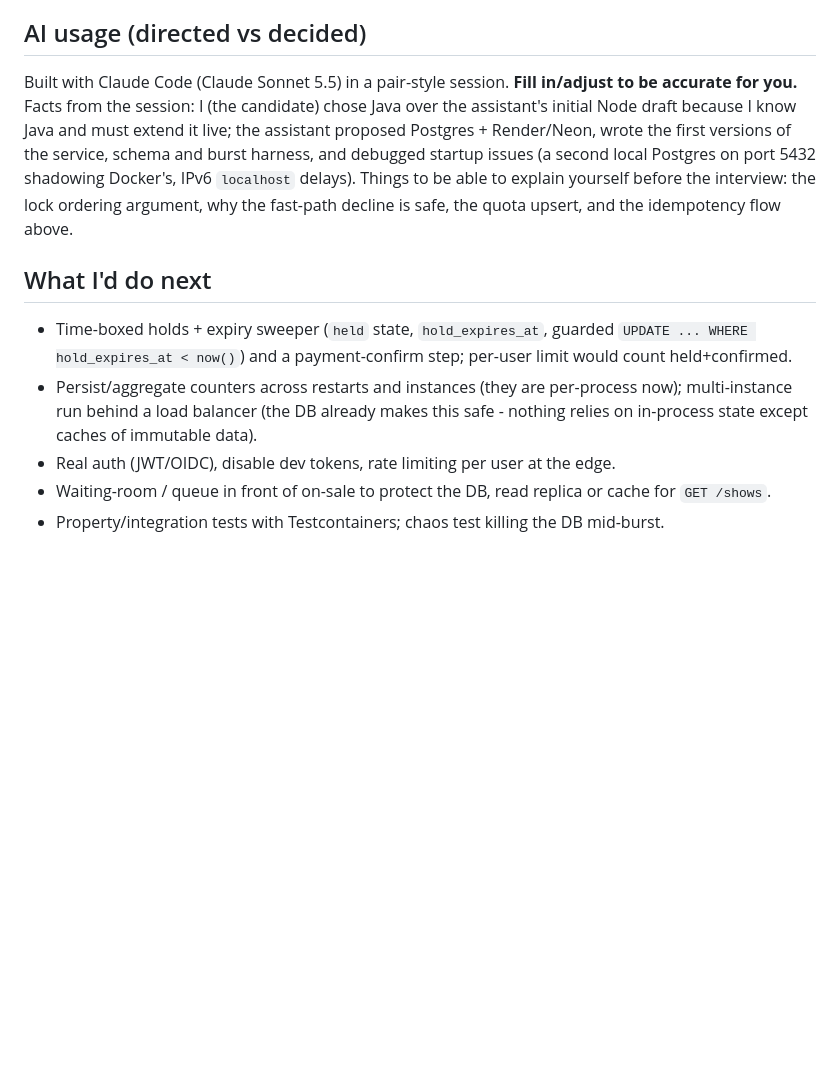
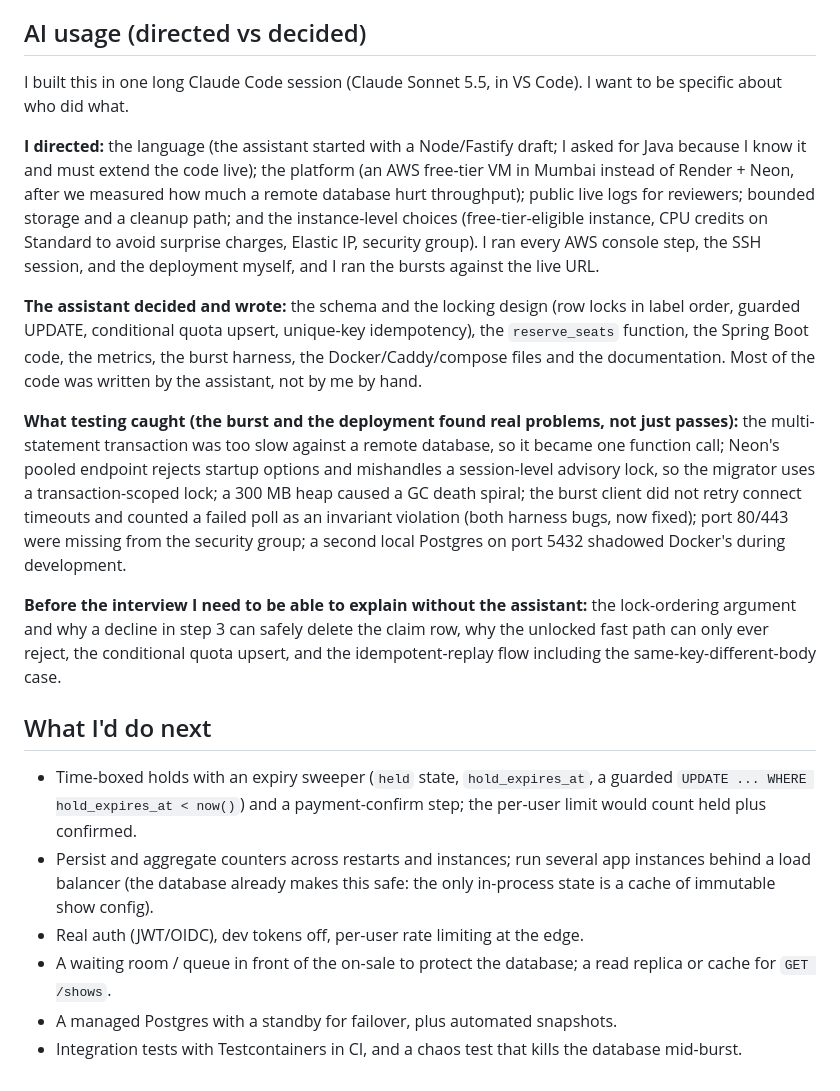
Before and after one commit to AniketP-hub/bookmyshow, a Markdown page: WRITEUP.md, the part around one of its changes. Drawn GitHub-style; blank space fills up the shorter version.

```diff
--- a/WRITEUP.md
+++ b/WRITEUP.md
@@ -71,19 +120,38 @@ Logs are JSON with `request_id` (also returned as `X-Request-Id`), `user_id`, `o
 
 ## AI usage (directed vs decided)
 
-Built with Claude Code (Claude Sonnet 5.5) in a pair-style session. **Fill in/adjust to be accurate for you.**
-Facts from the session: I (the candidate) chose Java over the assistant's initial Node draft because I know Java and
-must extend it live; the assistant proposed Postgres + Render/Neon, wrote the first versions of the service, schema and
-burst harness, and debugged startup issues (a second local Postgres on port 5432 shadowing Docker's, IPv6 `localhost`
-delays). Things to be able to explain yourself before the interview: the lock ordering argument, why the fast-path
-decline is safe, the quota upsert, and the idempotency flow above.
+I built this in one long Claude Code session (Claude Sonnet 5.5, in VS Code). I want to be specific about who did what.
+
+**I directed:** the language (the assistant started with a Node/Fastify draft; I asked for Java because I know it and must
+extend the code live); the platform (an AWS free-tier VM in Mumbai instead of Render + Neon, after we measured how much a
+remote database hurt throughput); public live logs for reviewers; bounded storage and a cleanup path; and the
+instance-level choices (free-tier-eligible instance, CPU credits on Standard to avoid surprise charges, Elastic IP,
+security group). I ran every AWS console step, the SSH session, and the deployment myself, and I ran the bursts against the
+live URL.
+
+**The assistant decided and wrote:** the schema and the locking design (row locks in label order, guarded UPDATE,
+conditional quota upsert, unique-key idempotency), the `reserve_seats` function, the Spring Boot code, the metrics, the
+burst harness, the Docker/Caddy/compose files and the documentation. Most of the code was written by the assistant, not by
+me by hand.
+
+**What testing caught (the burst and the deployment found real problems, not just passes):** the multi-statement
+transaction was too slow against a remote database, so it became one function call; Neon's pooled endpoint rejects
+startup options and mishandles a session-level advisory lock, so the migrator uses a transaction-scoped lock; a 300 MB heap
+caused a GC death spiral; the burst client did not retry connect timeouts and counted a failed poll as an invariant
+violation (both harness bugs, now fixed); port 80/443 were missing from the security group; a second local Postgres on
+port 5432 shadowed Docker's during development.
+
+**Before the interview I need to be able to explain without the assistant:** the lock-ordering argument and why a
+decline in step 3 can safely delete the claim row, why the unlocked fast path can only ever reject, the conditional quota
+upsert, and the idempotent-replay flow including the same-key-different-body case.
 
 ## What I'd do next
 
-- Time-boxed holds + expiry sweeper (`held` state, `hold_expires_at`, guarded `UPDATE ... WHERE hold_expires_at < now()`)
-  and a payment-confirm step; per-user limit would count held+confirmed.
-- Persist/aggregate counters across restarts and instances (they are per-process now); multi-instance run behind a
-  load balancer (the DB already makes this safe - nothing relies on in-process state except caches of immutable data).
-- Real auth (JWT/OIDC), disable dev tokens, rate limiting per user at the edge.
-- Waiting-room / queue in front of on-sale to protect the DB, read replica or cache for `GET /shows`.
-- Property/integration tests with Testcontainers; chaos test killing the DB mid-burst.
+- Time-boxed holds with an expiry sweeper (`held` state, `hold_expires_at`, a guarded
+  `UPDATE ... WHERE hold_expires_at < now()`) and a payment-confirm step; the per-user limit would count held plus confirmed.
+- Persist and aggregate counters across restarts and instances; run several app instances behind a load balancer (the
+  database already makes this safe: the only in-process state is a cache of immutable show config).
+- Real auth (JWT/OIDC), dev tokens off, per-user rate limiting at the edge.
+- A waiting room / queue in front of the on-sale to protect the database; a read replica or cache for `GET /shows`.
+- A managed Postgres with a standby for failover, plus automated snapshots.
+- Integration tests with Testcontainers in CI, and a chaos test that kills the database mid-burst.
```
Also changed, not shown: other parts of WRITEUP.md (+98 -49 lines).
